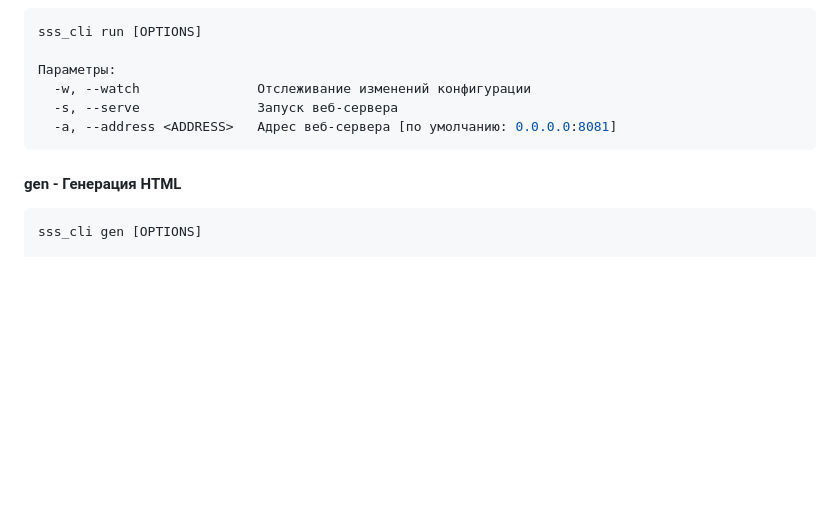
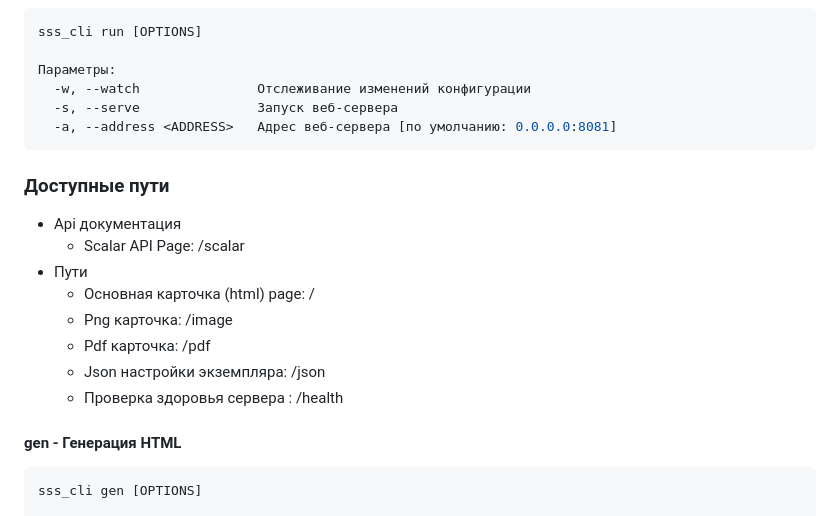
Before and after one commit to TOwInOK/SSS-rs, a Markdown page: README_ru.md, the part around the change. Rendered like a GitHub page; blank space fills up the shorter version.

Commit message:
Update api doc Readme/Readme_ru

````diff
--- a/README_ru.md
+++ b/README_ru.md
@@ -91,6 +91,16 @@ sss_cli run [OPTIONS]
   -a, --address <ADDRESS>   Адрес веб-сервера [по умолчанию: 0.0.0.0:8081]
 ```
 
+### Доступные пути
+- Api документация
+  - Scalar API Page: /scalar
+- Пути
+  - Основная карточка (html) page: /
+  - Png карточка: /image
+  - Pdf карточка: /pdf
+  - Json настройки экземпляра: /json
+  - Проверка здоровья сервера : /health
+
 #### gen - Генерация HTML
 ```bash
 sss_cli gen [OPTIONS]
````
Also changed, not shown: README.md (+10 -0 lines).
